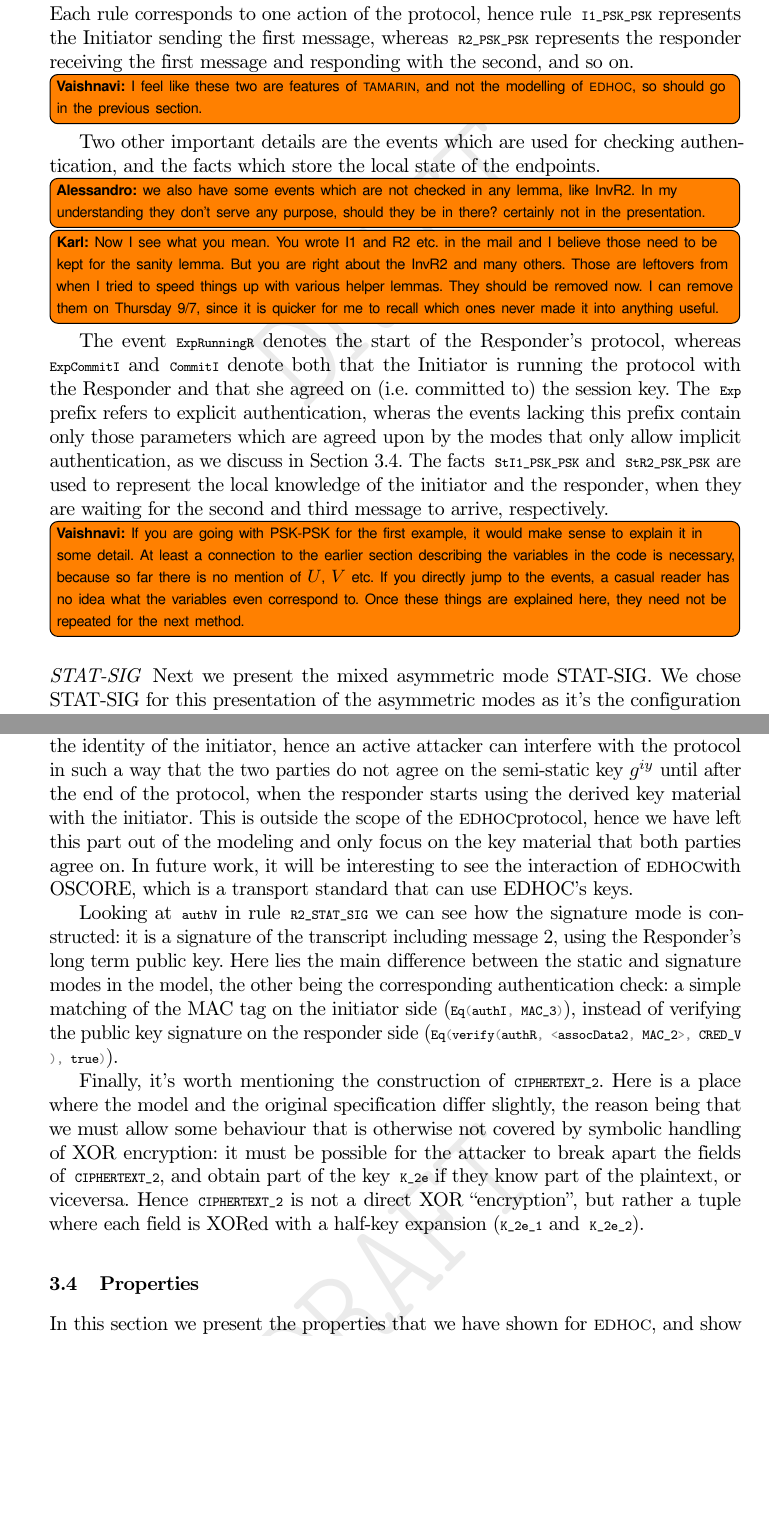
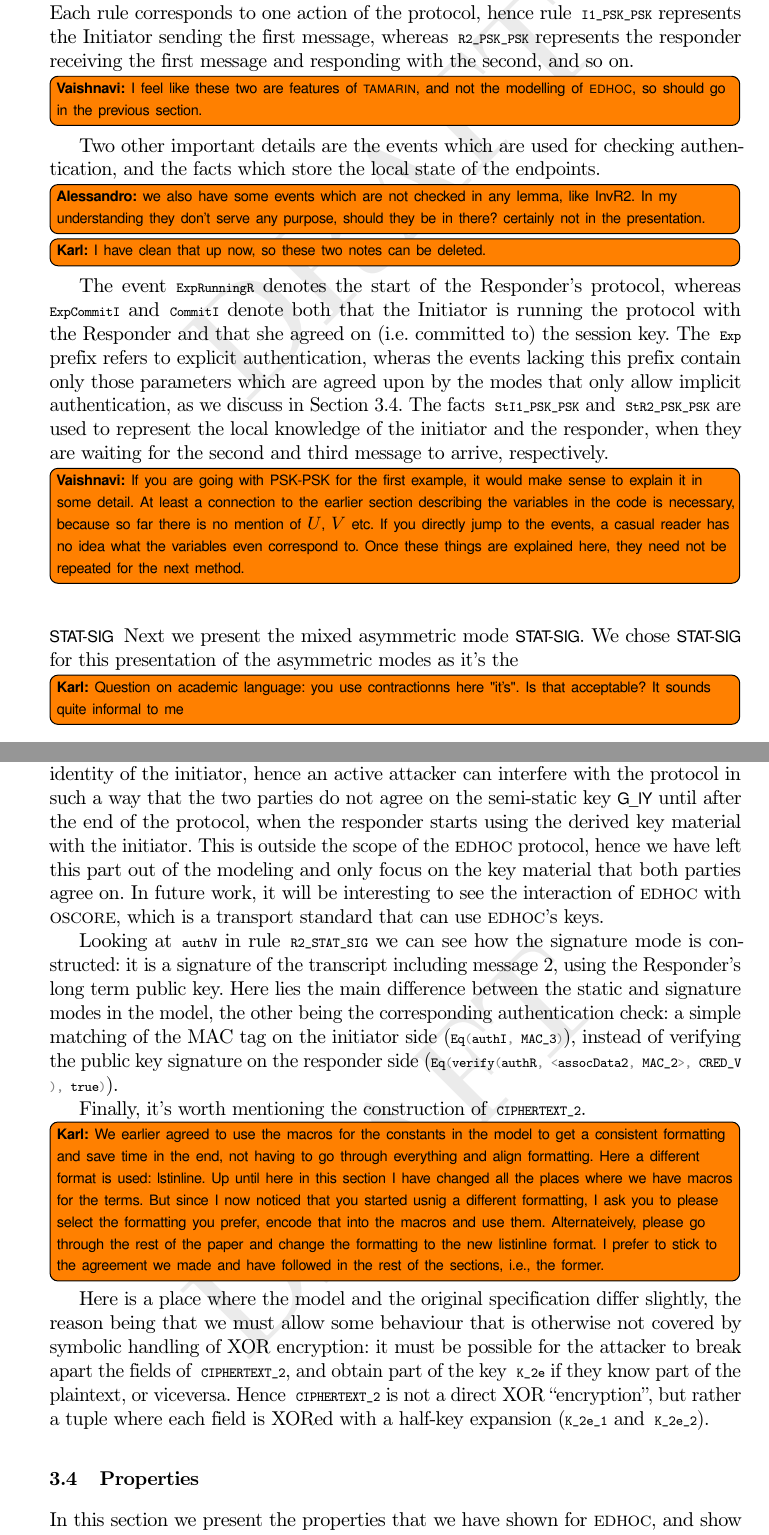
Before and after one commit to hoheinzollern/EDHOC-Verification, a LaTeX thesis (models/edhoc/draftedhoc-20200301/report/main.tex, which reads models/edhoc/draftedhoc-20200301/report/edhocFormalization.tex): two parts of pages 22 and 25 of 38, joined at a grey line, cut so that both start at the same text, the shorter picture padded with empty space. Compiled offline with pdfLaTeX.

Commit message:
[fix] some of the formatting issues and add note on how to handle the rest

```diff
--- a/models/edhoc/draftedhoc-20200301/report/edhocFormalization.tex
+++ b/models/edhoc/draftedhoc-20200301/report/edhocFormalization.tex
@@ -392,13 +395,7 @@ endpoints. \anote{we also have some events which are not checked in
   any lemma, like InvR2. In my understanding they don't serve any
   purpose, should they be in there? certainly not in the
   presentation.}
-\knote{Now I see what you mean. You wrote I1 and R2 etc. in the mail and I
-    believe those need to be kept for the sanity lemma. But you are right about
-    the InvR2 and many others. Those are leftovers from when I tried to speed
-    things up with various helper lemmas. They should be removed now. I can
-    remove them on Thursday 9/7, since it is quicker for me to recall which
-    ones never made it into anything useful.
-}
+\knote{I have clean that up now, so these two notes can be deleted.}
 %
 The event \lstinline{ExpRunningR} denotes the start of the Responder's
 protocol, whereas \lstinline{ExpCommitI} and \lstinline{CommitI}
@@ -417,9 +414,11 @@ arrive, respectively.
 
 \vnote{If you are going with \mPskPsk for the first example, it would make sense to explain it in some detail. At least a connection to the earlier section describing the variables in the code is necessary, because so far there is no mention of $U$, $V$ etc. If you directly jump to the events, a casual reader has no idea what the variables even correspond to. Once these things are explained here, they need not be repeated for the next method.}
 
-\paragraph{STAT-SIG}
-Next we present the mixed asymmetric mode STAT-SIG. We chose STAT-SIG
+\paragraph{\mStatSig{}}
+Next we present the mixed asymmetric mode \mStatSig. We chose \mStatSig{}
 for this presentation of the asymmetric modes as it's the
+\knote{Question on academic language: you use contractionns here "it's". Is that
+acceptable?  It sounds quite informal to me}
 configuration that shows all interesting features at once: mixed
 authentication methods, and implicit authentication on the responder.
 
@@ -568,16 +572,16 @@ The reason for this is that, when sending message 2, the responder
 does not yet know the identity of the initiator, hence an active
 attacker can interfere with the protocol in such a way that the two
 parties do not agree on the semi-static key
-$g^{iy}$ until after the end of the protocol, when the responder
+\mGiy{} until after the end of the protocol, when the responder
 starts using the derived key material with the initiator.
 %
-This is outside the scope of the \mEdhoc protocol, hence we have left
+This is outside the scope of the \mEdhoc{} protocol, hence we have left
 this part out of the modeling and only focus on the key material that
 both parties agree on.
 %
 In future work, it will be interesting to see the interaction of
-\mEdhoc with OSCORE, which is a transport standard that can use
-EDHOC's keys.
+\mEdhoc{} with \mOscore, which is a transport standard that can use
+\mEdhoc's keys.
 
 Looking at \lstinline{authV} in rule \lstinline{R2_STAT_SIG} we can
 see how the signature mode is constructed: it is a signature of the
@@ -595,6 +599,18 @@ signature on the responder side
 
 Finally, it's worth mentioning the construction of
 \lstinline{CIPHERTEXT_2}.
+\knote{We earlier agreed to use the macros for the constants in the model to get
+    a consistent formatting and save time in the end, not having to go through
+    everything and align formatting.
+    Here a different format is used: lstinline.  Up until here in this section
+    I have changed all the places where we have macros for the terms. But
+    since I now noticed that you started usnig a different formatting, I ask you
+    to please select the formatting you prefer, encode that into the macros and
+    use them. Alternateively, please go through the rest of the paper and change
+    the formatting to the new listinline format. I prefer to stick to the
+    agreement we made and have followed in the rest of the sections, i.e.,
+    the former.
+}
 %
 Here is a place where the model and the original specification differ
 slightly, the reason being that we must allow some behaviour that is
```
Also changed, not shown: models/edhoc/draftedhoc-20200301/report/edhocFormalization.tex (48 more changed lines).
